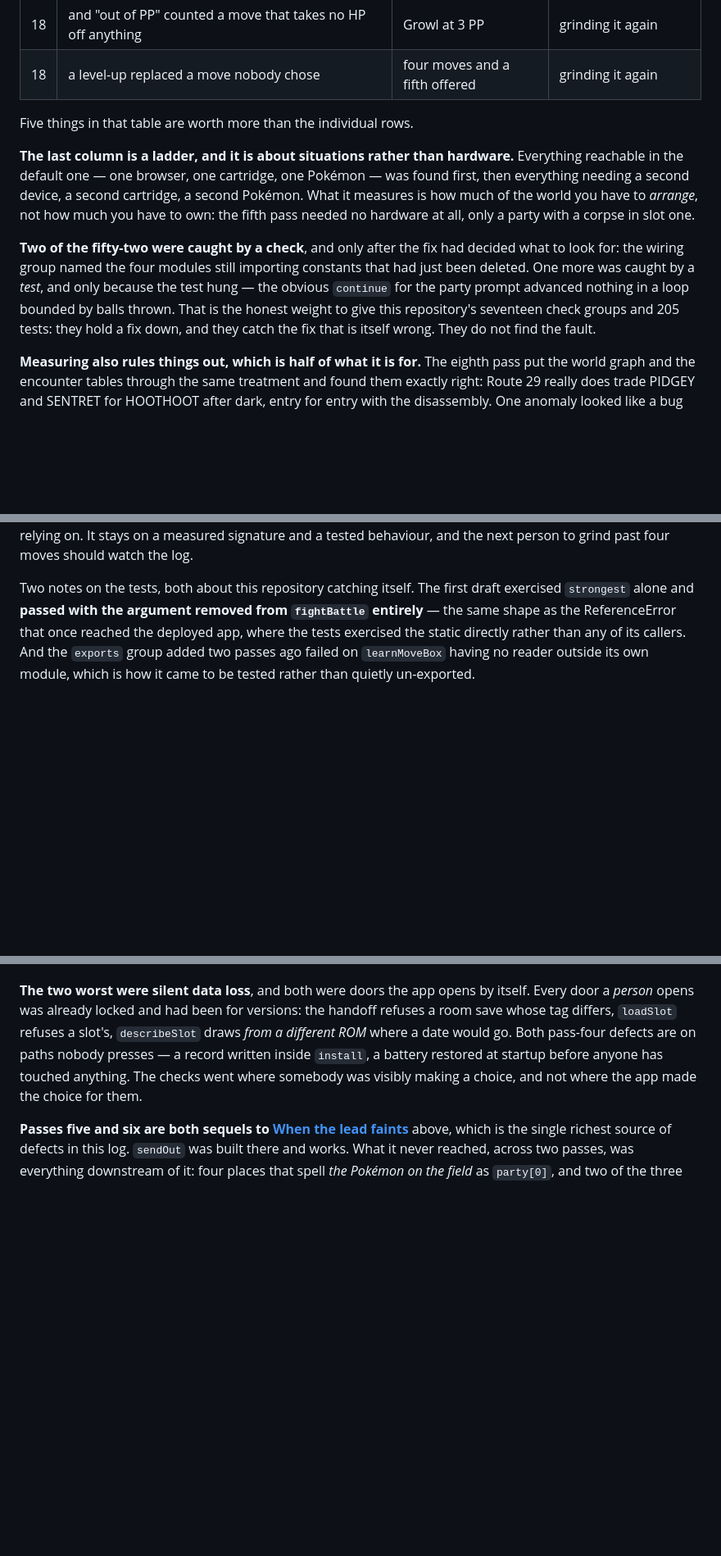
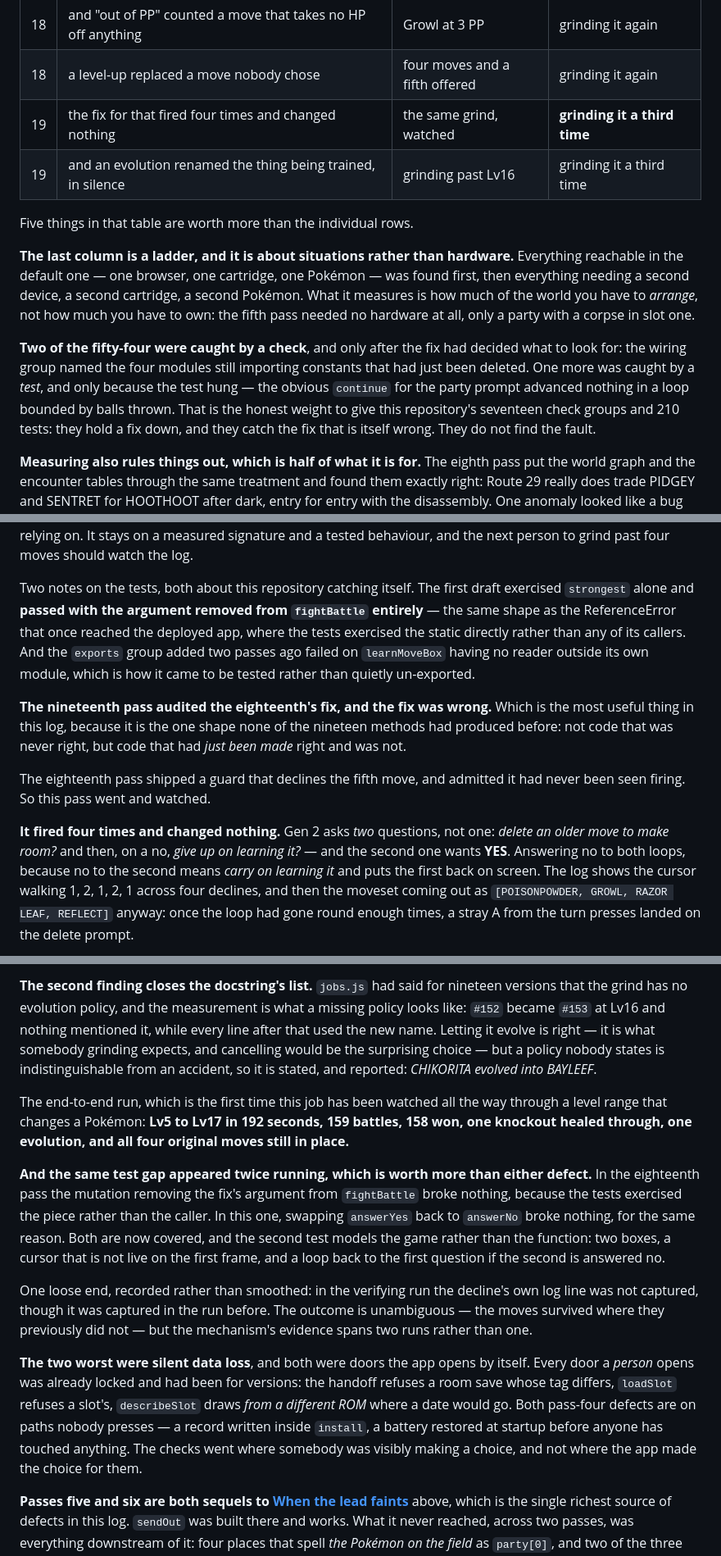
Before and after one commit to minormending/crystal-pilot-mobile, a Markdown page: docs/PROVEN.md, 3 parts joined by grey strips. Shown at 82% size. Drawn GitHub-style; blank space fills up the shorter version.

Commit message:
Record the nineteenth pass, which audited the eighteenth's fix
The most useful entry in this log so far, because it is a shape none of the
other nineteen methods produced: not code that was never right, but code that
had just been made right and was not.

The eighteenth pass shipped a guard declining the fifth move and admitted it had
never been seen firing. This pass watched it. It fired four times and changed
nothing -- Gen 2 asks two questions, the second wants YES, and answering no to
both loops until a stray A lands on the delete prompt. Firing was not the same as
working, and only a cartridge could have said so. Drawn as the two-question fork,
because the loop between them is the bug.

The second finding closes the docstring's list of missing policies: an evolution
renamed the thing being trained in silence. Letting it evolve is right; a policy
nobody states is indistinguishable from an accident.

And the entry ends on the thing worth more than either defect: the same test gap
appeared two passes running -- exercising the piece rather than the caller -- and
both mutations broke nothing until the callers were covered.

Co-Authored-By: Claude Opus 5 <noreply@anthropic.com>

```diff
--- a/docs/PROVEN.md
+++ b/docs/PROVEN.md
@@ -417,6 +417,8 @@ exactly why nothing failed.
 | 18 | the grind swung whatever was first in the list, not what could win | Tackle running dry | **grinding it again, further** |
 | 18 | and "out of PP" counted a move that takes no HP off anything | Growl at 3 PP | grinding it again |
 | 18 | a level-up replaced a move nobody chose | four moves and a fifth offered | grinding it again |
+| 19 | the fix for that fired four times and changed nothing | the same grind, watched | **grinding it a third time** |
+| 19 | and an evolution renamed the thing being trained, in silence | grinding past Lv16 | grinding it a third time |
 
 Five things in that table are worth more than the individual rows.
 
@@ -427,12 +429,12 @@ device, a second cartridge, a second Pokémon. What it measures is how much of
 the world you have to *arrange*, not how much you have to own: the fifth pass
 needed no hardware at all, only a party with a corpse in slot one.
 
-**Two of the fifty-two were caught by a check**, and only after the fix
+**Two of the fifty-four were caught by a check**, and only after the fix
 had decided what to look for: the wiring group named the four modules still
 importing constants that had just been deleted. One more was caught by a *test*,
 and only because the test hung — the obvious `continue` for the party prompt
 advanced nothing in a loop bounded by balls thrown. That is the honest weight to
-give this repository's seventeen check groups and 205 tests: they hold a fix
+give this repository's seventeen check groups and 210 tests: they hold a fix
 down, and they catch the fix that is itself wrong. They do not find the fault.
 
 **Measuring also rules things out, which is half of what it is for.** The
@@ -843,3 +845,20 @@ of its callers. And the `exports` group added two passes ago failed on
 `learnMoveBox` having no reader outside its own module, which is how it came to
 be tested rather than quietly un-exported.
 
+**The nineteenth pass audited the eighteenth's fix, and the fix was wrong.**
+Which is the most useful thing in this log, because it is the one shape none of
+the nineteen methods had produced before: not code that was never right, but code
+that had *just been made* right and was not.
+
+The eighteenth pass shipped a guard that declines the fifth move, and admitted
+it had never been seen firing. So this pass went and watched.
+
+**It fired four times and changed nothing.** Gen 2 asks *two* questions, not one:
+*delete an older move to make room?* and then, on a no, *give up on learning it?*
+— and the second one wants **YES**. Answering no to both loops, because no to the
+second means *carry on learning it* and puts the first back on screen. The log
+shows the cursor walking 1, 2, 1, 2, 1 across four declines, and then the moveset
+coming out as `[POISONPOWDER, GROWL, RAZOR LEAF, REFLECT]` anyway: once the loop
+had gone round enough times, a stray A from the turn presses landed on the delete
+prompt.
+
@@ -846,3 +882,29 @@ be tested rather than quietly un-exported.
+**The second finding closes the docstring's list.** `jobs.js` had said for
+nineteen versions that the grind has no evolution policy, and the measurement is
+what a missing policy looks like: `#152` became `#153` at Lv16 and nothing
+mentioned it, while every line after that used the new name. Letting it evolve is
+right — it is what somebody grinding expects, and cancelling would be the
+surprising choice — but a policy nobody states is indistinguishable from an
+accident, so it is stated, and reported: *CHIKORITA evolved into BAYLEEF*.
+
+The end-to-end run, which is the first time this job has been watched all the way
+through a level range that changes a Pokémon: **Lv5 to Lv17 in 192 seconds, 159
+battles, 158 won, one knockout healed through, one evolution, and all four
+original moves still in place.**
+
+**And the same test gap appeared twice running, which is worth more than either
+defect.** In the eighteenth pass the mutation removing the fix's argument from
+`fightBattle` broke nothing, because the tests exercised the piece rather than
+the caller. In this one, swapping `answerYes` back to `answerNo` broke nothing,
+for the same reason. Both are now covered, and the second test models the game
+rather than the function: two boxes, a cursor that is not live on the first
+frame, and a loop back to the first question if the second is answered no.
+
+One loose end, recorded rather than smoothed: in the verifying run the decline's
+own log line was not captured, though it was captured in the run before. The
+outcome is unambiguous — the moves survived where they previously did not — but
+the mechanism's evidence spans two runs rather than one.
+
 **The two worst were silent data loss**, and both were doors the app opens by
 itself. Every door a *person* opens was already locked and had been for
 versions: the handoff refuses a room save whose tag differs, `loadSlot` refuses
```
Also changed, not shown: other parts of docs/PROVEN.md (+17 -0 lines), docs/DEVELOPING.md (+1 -1 lines).
